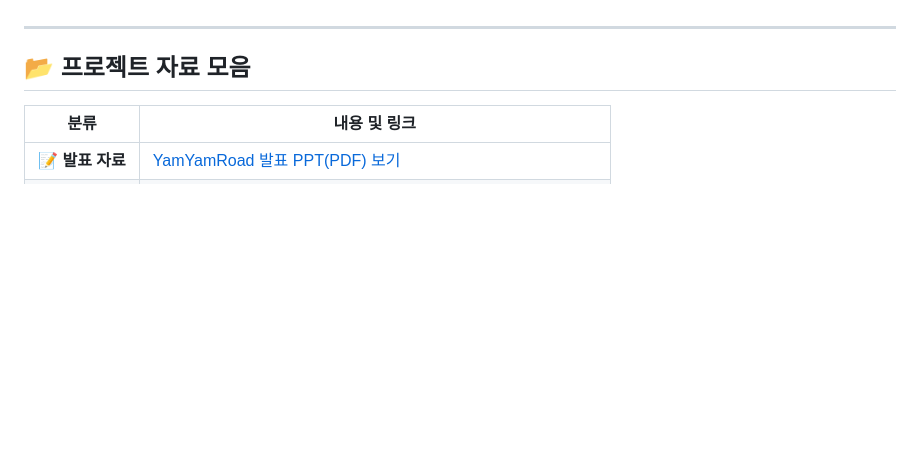
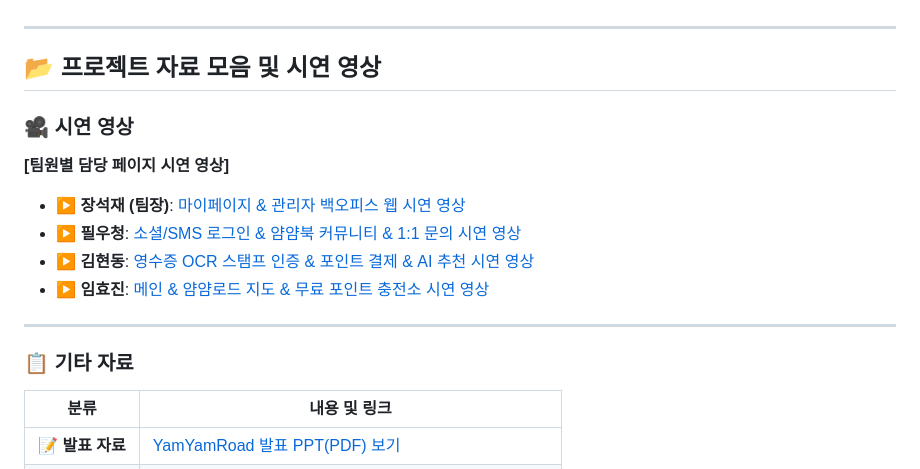
Before and after one commit to Seokjae-Jang-git/YamYamRoad, a Markdown page: README.md, the part around one of its changes. GitHub-like rendering; blank space fills up the shorter version.

Commit message:
Enhance project resources and add demo videos
Updated project resources section with demonstration videos and links.

```diff
--- a/README.md
+++ b/README.md
@@ -175,8 +175,18 @@ YamYamRoad(얌얌로드)는 성수동, 가로수길, 해리단길 등 급증하
 
 ---
 
-## <a name="resources"></a>📂 프로젝트 자료 모음
+## <a name="resources"></a>📂 프로젝트 자료 모음 및 시연 영상
 
+### 🎥 시연 영상
+**[팀원별 담당 페이지 시연 영상]**
+* ▶ **장석재 (팀장)**: [마이페이지 & 관리자 백오피스 웹 시연 영상](https://drive.google.com)
+* ▶ **필우청**: [소셜/SMS 로그인 & 얌얌북 커뮤니티 & 1:1 문의 시연 영상](https://drive.google.com)
+* ▶ **김현동**: [영수증 OCR 스탬프 인증 & 포인트 결제 & AI 추천 시연 영상](https://drive.google.com)
+* ▶ **임효진**: [메인 & 얌얌로드 지도 & 무료 포인트 충전소 시연 영상](https://drive.google.com)
+
+---
+
+### 📋 기타 자료
 | 분류 | 내용 및 링크 |
 |------|------|
 | 📝 **발표 자료** | [YamYamRoad 발표 PPT(PDF) 보기](https://drive.google.com/file/d/1x51YmlAJ-5Fp_6i1bwwfnxP3HW8GRBxy/view?usp=sharing) |
```
Also changed, not shown: other parts of README.md (+1 -2 lines).
